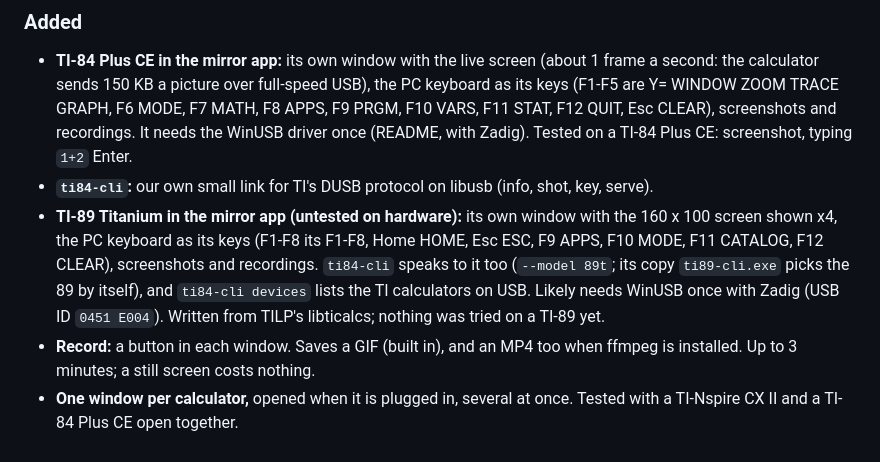
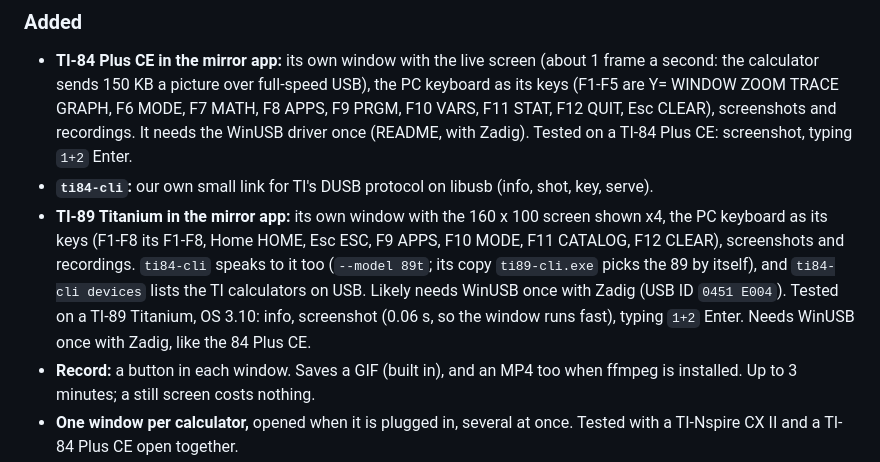
Before and after one commit to paul-kratky/CalcSuite, a Markdown page: CHANGELOG.md, the part around the change. Rendered like a GitHub page.

```diff
--- a/CHANGELOG.md
+++ b/CHANGELOG.md
@@ -11,12 +11,13 @@ What changed in the kit, newest first. Tested on a TI-Nspire CX II CAS, OS 6.40,
   F11 STAT, F12 QUIT, Esc CLEAR), screenshots and recordings. It needs the WinUSB driver once
   (README, with Zadig). Tested on a TI-84 Plus CE: screenshot, typing `1+2` Enter.
 - **`ti84-cli`:** our own small link for TI's DUSB protocol on libusb (info, shot, key, serve).
-- **TI-89 Titanium in the mirror app (untested on hardware):** its own window with the
+- **TI-89 Titanium in the mirror app:** its own window with the
   160 x 100 screen shown x4, the PC keyboard as its keys (F1-F8 its F1-F8, Home HOME, Esc ESC,
   F9 APPS, F10 MODE, F11 CATALOG, F12 CLEAR), screenshots and recordings. `ti84-cli` speaks to
   it too (`--model 89t`; its copy `ti89-cli.exe` picks the 89 by itself), and `ti84-cli
   devices` lists the TI calculators on USB. Likely needs WinUSB once with Zadig (USB ID
-  `0451 E004`). Written from TILP's libticalcs; nothing was tried on a TI-89 yet.
+  `0451 E004`). Tested on a TI-89 Titanium, OS 3.10: info, screenshot (0.06 s, so the window
+  runs fast), typing `1+2` Enter. Needs WinUSB once with Zadig, like the 84 Plus CE.
 - **Record:** a button in each window. Saves a GIF (built in), and an MP4 too when ffmpeg is
   installed. Up to 3 minutes; a still screen costs nothing.
 - **One window per calculator,** opened when it is plugged in, several at once. Tested with a
```
Also changed, not shown: README.md (+14 -11 lines), docs/img/zadig-ti89t.png (added).
